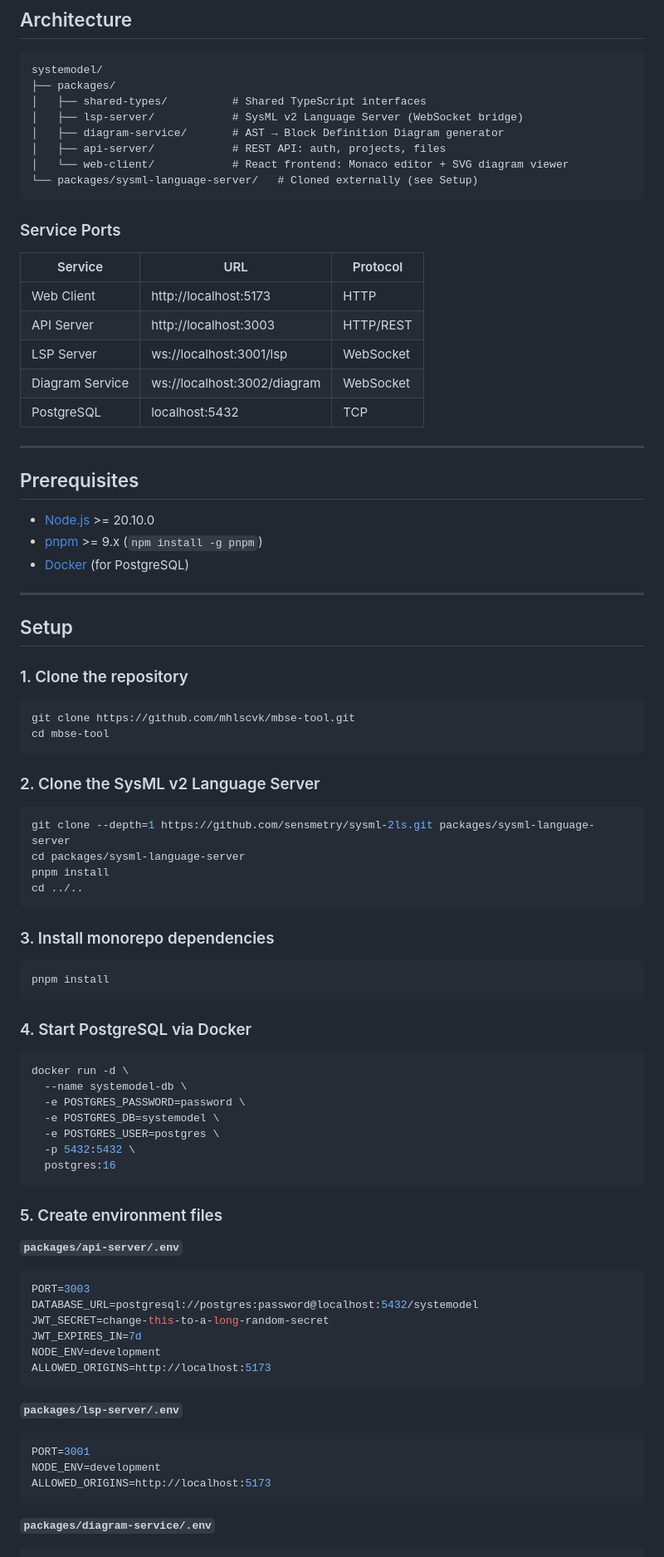
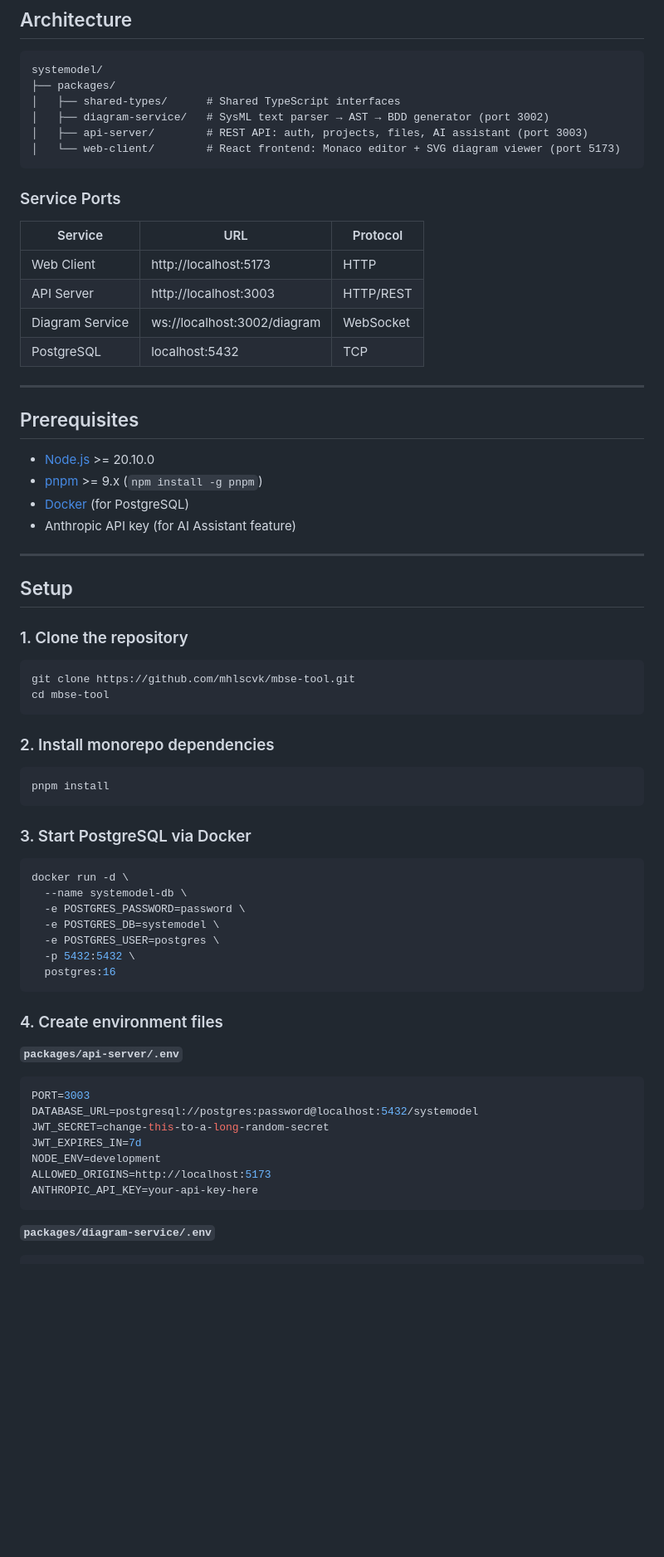
Before and after one commit to mhlscvk/mbse-tool, a Markdown page: README.md, the part around one of its changes. Shown at 83% size. Rendered like a GitHub page; blank space fills up the shorter version.

````diff
--- a/README.md
+++ b/README.md
@@ -9,12 +9,10 @@ A web-based SysML v2 code editor and visualization tool built as a modular monor
 ```
 systemodel/
 ├── packages/
-│   ├── shared-types/          # Shared TypeScript interfaces
-│   ├── lsp-server/            # SysML v2 Language Server (WebSocket bridge)
-│   ├── diagram-service/       # AST → Block Definition Diagram generator
-│   ├── api-server/            # REST API: auth, projects, files
-│   └── web-client/            # React frontend: Monaco editor + SVG diagram viewer
-└── packages/sysml-language-server/   # Cloned externally (see Setup)
+│   ├── shared-types/      # Shared TypeScript interfaces
+│   ├── diagram-service/   # SysML text parser → AST → BDD generator (port 3002)
+│   ├── api-server/        # REST API: auth, projects, files, AI assistant (port 3003)
+│   └── web-client/        # React frontend: Monaco editor + SVG diagram viewer (port 5173)
 ```
 
 ### Service Ports
@@ -23,7 +21,6 @@ systemodel/
 |---|---|---|
 | Web Client | http://localhost:5173 | HTTP |
 | API Server | http://localhost:3003 | HTTP/REST |
-| LSP Server | ws://localhost:3001/lsp | WebSocket |
 | Diagram Service | ws://localhost:3002/diagram | WebSocket |
 | PostgreSQL | localhost:5432 | TCP |
 
@@ -34,6 +31,7 @@ systemodel/
 - [Node.js](https://nodejs.org/) >= 20.10.0
 - [pnpm](https://pnpm.io/) >= 9.x (`npm install -g pnpm`)
 - [Docker](https://www.docker.com/) (for PostgreSQL)
+- Anthropic API key (for AI Assistant feature)
 
 ---
 
@@ -46,22 +44,13 @@ git clone https://github.com/mhlscvk/mbse-tool.git
 cd mbse-tool
 ```
 
-### 2. Clone the SysML v2 Language Server
-
-```bash
-git clone --depth=1 https://github.com/sensmetry/sysml-2ls.git packages/sysml-language-server
-cd packages/sysml-language-server
-pnpm install
-cd ../..
-```
-
-### 3. Install monorepo dependencies
+### 2. Install monorepo dependencies
 
 ```bash
 pnpm install
 ```
 
-### 4. Start PostgreSQL via Docker
+### 3. Start PostgreSQL via Docker
 
 ```bash
 docker run -d \
@@ -73,7 +62,7 @@ docker run -d \
   postgres:16
 ```
 
-### 5. Create environment files
+### 4. Create environment files
 
 **`packages/api-server/.env`**
 ```env
@@ -83,13 +72,7 @@ JWT_SECRET=change-this-to-a-long-random-secret
 JWT_EXPIRES_IN=7d
 NODE_ENV=development
 ALLOWED_ORIGINS=http://localhost:5173
-```
-
-**`packages/lsp-server/.env`**
-```env
-PORT=3001
-NODE_ENV=development
-ALLOWED_ORIGINS=http://localhost:5173
+ANTHROPIC_API_KEY=your-api-key-here
 ```
 
 **`packages/diagram-service/.env`**
````
Also changed, not shown: other parts of README.md (+55 -27 lines).
